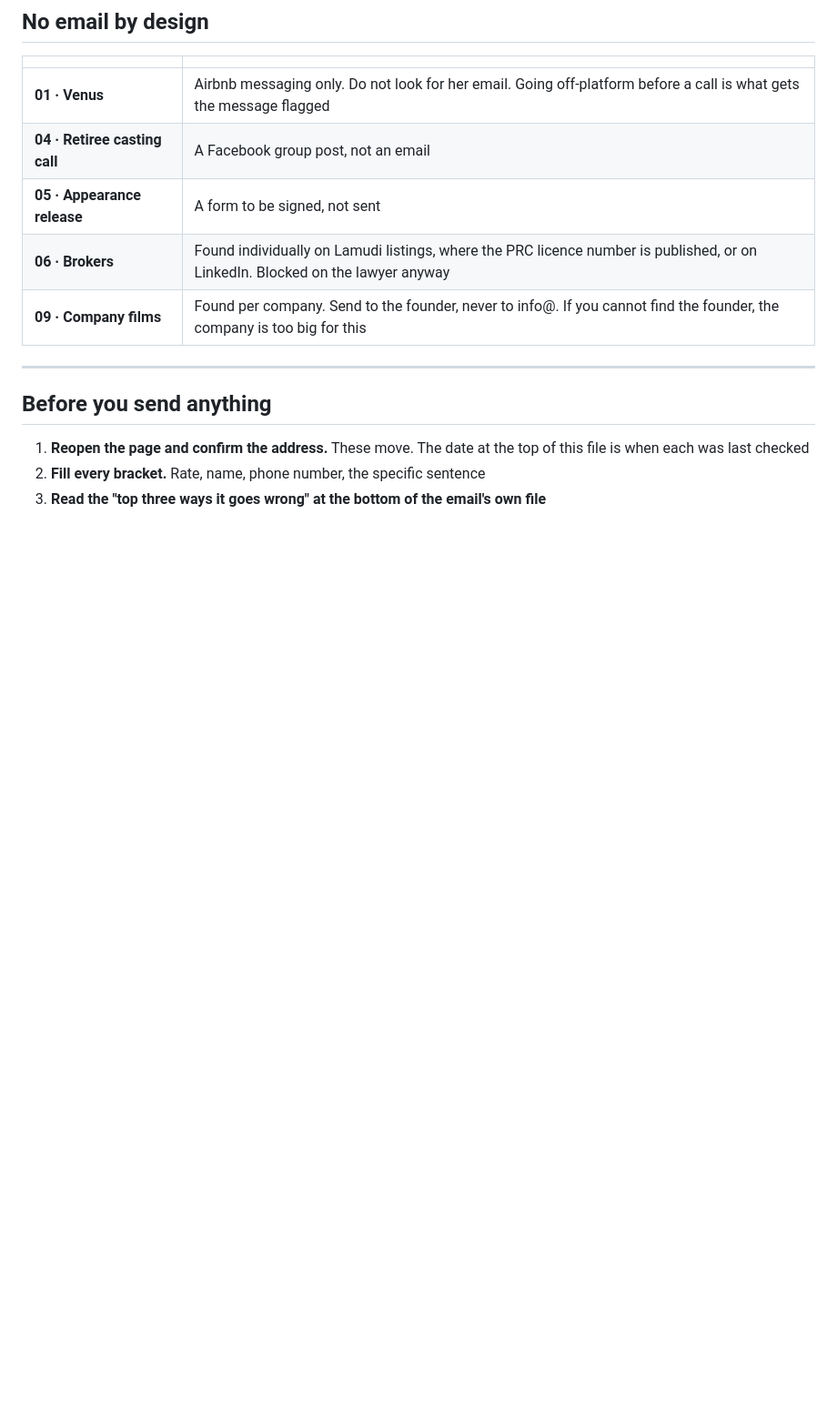
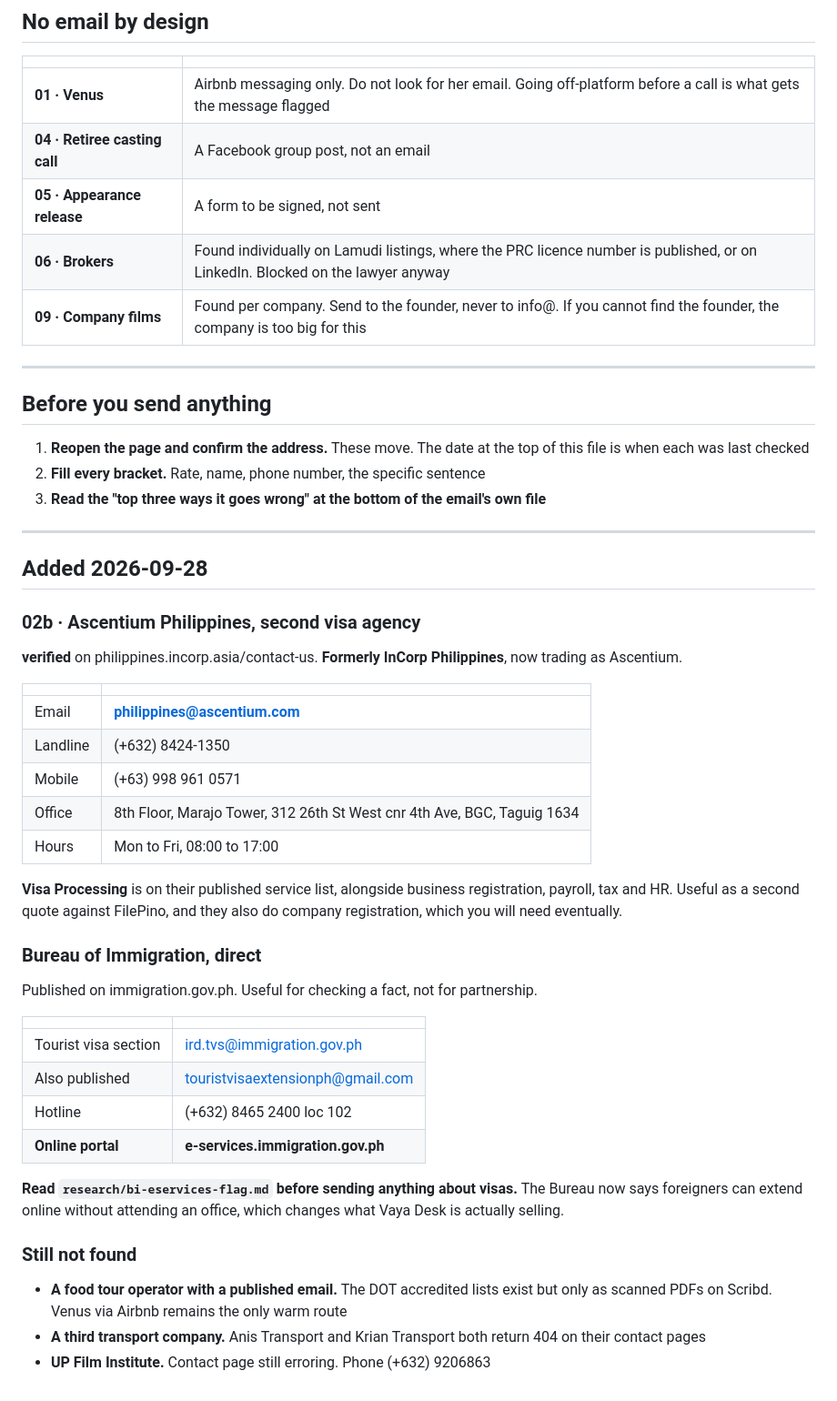
Before and after one commit to jordanjayhays-cpu/Vaya, a Markdown page: outreach/CONTACTS.md, the part around the change. Shown at 91% size. Rendered like a GitHub page; blank space fills up the shorter version.

```diff
--- a/outreach/CONTACTS.md
+++ b/outreach/CONTACTS.md
@@ -119,3 +119,37 @@ Not checked. Look it up if the first two do not answer.
 1. **Reopen the page and confirm the address.** These move. The date at the top of this file is when each was last checked
 2. **Fill every bracket.** Rate, name, phone number, the specific sentence
 3. **Read the "top three ways it goes wrong" at the bottom of the email's own file**
+
+---
+
+## Added 2026-09-28
+
+### 02b · Ascentium Philippines, second visa agency
+**verified** on philippines.incorp.asia/contact-us. **Formerly InCorp Philippines**, now trading as Ascentium.
+
+| | |
+|---|---|
+| Email | **philippines@ascentium.com** |
+| Landline | (+632) 8424-1350 |
+| Mobile | (+63) 998 961 0571 |
+| Office | 8th Floor, Marajo Tower, 312 26th St West cnr 4th Ave, BGC, Taguig 1634 |
+| Hours | Mon to Fri, 08:00 to 17:00 |
+
+**Visa Processing** is on their published service list, alongside business registration, payroll, tax and HR. Useful as a second quote against FilePino, and they also do company registration, which you will need eventually.
+
+### Bureau of Immigration, direct
+Published on immigration.gov.ph. Useful for checking a fact, not for partnership.
+
+| | |
+|---|---|
+| Tourist visa section | ird.tvs@immigration.gov.ph |
+| Also published | touristvisaextensionph@gmail.com |
+| Hotline | (+632) 8465 2400 loc 102 |
+| **Online portal** | **e-services.immigration.gov.ph** |
+
+**Read `research/bi-eservices-flag.md` before sending anything about visas.** The Bureau now says foreigners can extend online without attending an office, which changes what Vaya Desk is actually selling.
+
+### Still not found
+- **A food tour operator with a published email.** The DOT accredited lists exist but only as scanned PDFs on Scribd. Venus via Airbnb remains the only warm route
+- **A third transport company.** Anis Transport and Krian Transport both return 404 on their contact pages
+- **UP Film Institute.** Contact page still erroring. Phone (+632) 9206863
```
Also changed, not shown: research/bi-eservices-flag.md (added, +45 -0 lines).
